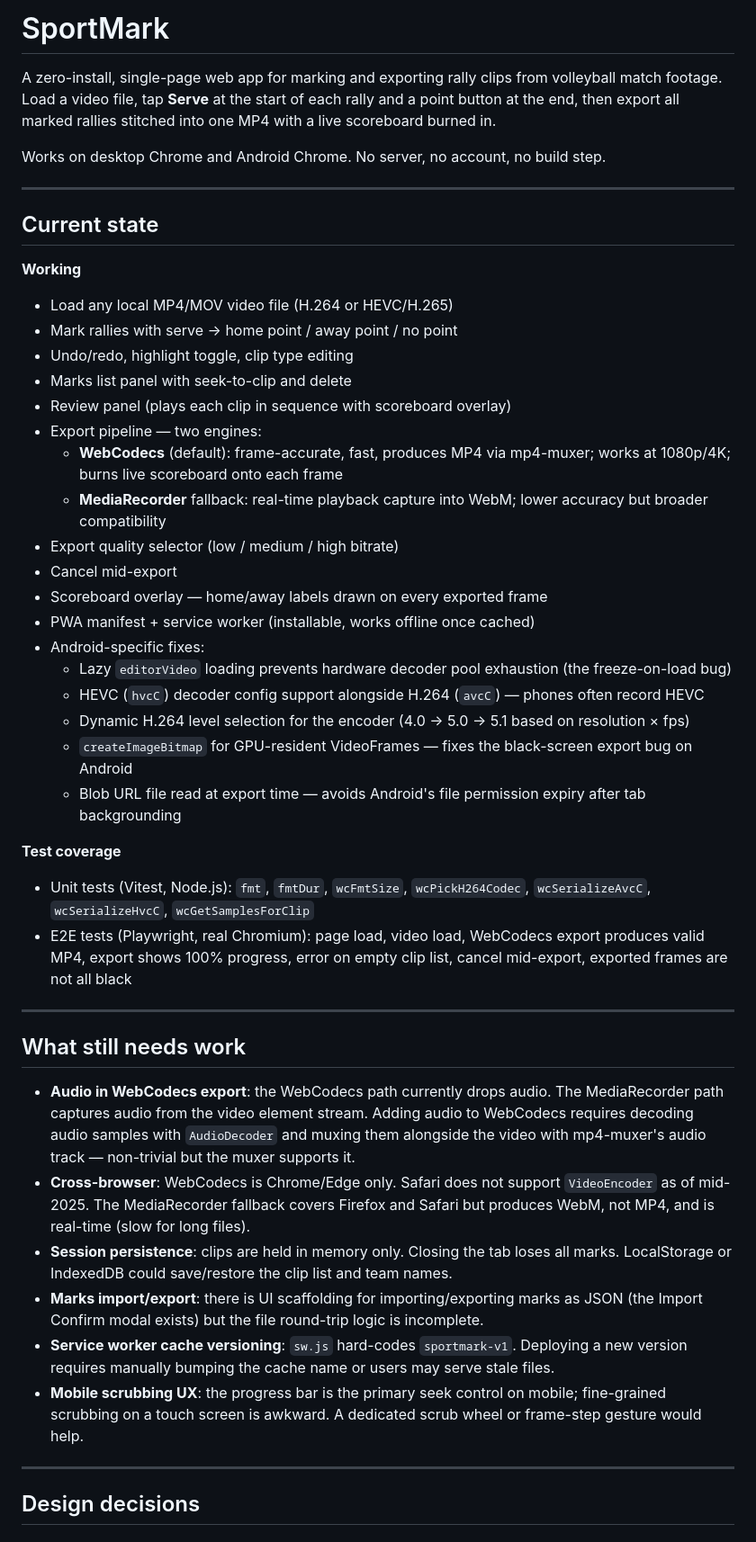
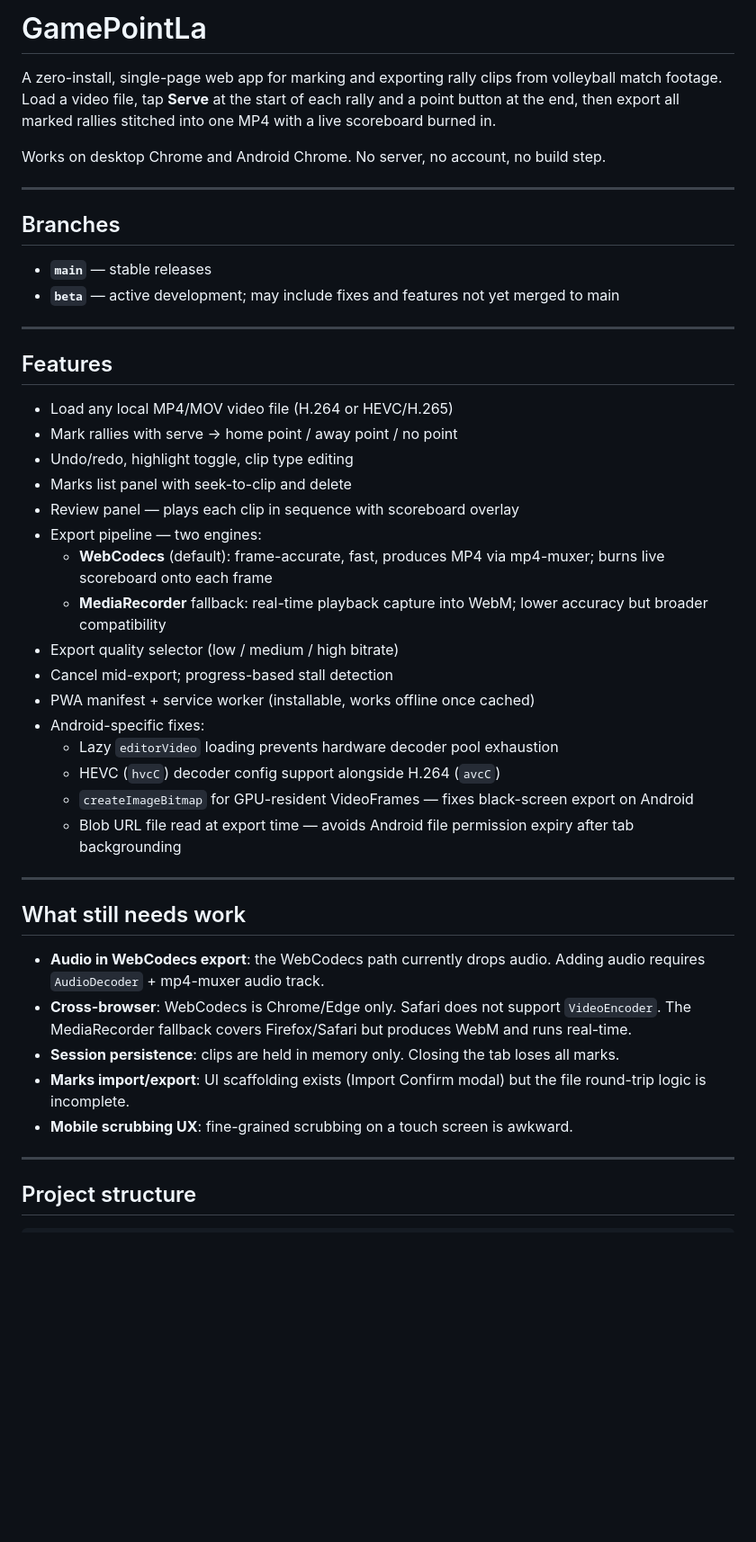
Before and after one commit to tunglinn/simple-gameplay-editor-site, a Markdown page: README.md, the part around one of its changes. Shown at 90% size. Rendered like a GitHub page; blank space fills up the shorter version.

```diff
--- a/README.md
+++ b/README.md
@@ -1,4 +1,4 @@
-# SportMark
+# GamePointLa
 
 A zero-install, single-page web app for marking and exporting rally clips from volleyball match footage. Load a video file, tap **Serve** at the start of each rally and a point button at the end, then export all marked rallies stitched into one MP4 with a live scoreboard burned in.
 
@@ -6,46 +6,43 @@ Works on desktop Chrome and Android Chrome. No server, no account, no build step
 
 ---
 
-## Current state
+## Branches
 
-**Working**
+- **`main`** — stable releases
+- **`beta`** — active development; may include fixes and features not yet merged to main
+
+---
+
+## Features
 
 - Load any local MP4/MOV video file (H.264 or HEVC/H.265)
 - Mark rallies with serve → home point / away point / no point
 - Undo/redo, highlight toggle, clip type editing
 - Marks list panel with seek-to-clip and delete
-- Review panel (plays each clip in sequence with scoreboard overlay)
+- Review panel — plays each clip in sequence with scoreboard overlay
 - Export pipeline — two engines:
-  - **WebCodecs** (default): frame-accurate, fast, produces MP4 via mp4-muxer; works at 1080p/4K; burns live scoreboard onto each frame
+  - **WebCodecs** (default): frame-accurate, fast, produces MP4 via mp4-muxer; burns live scoreboard onto each frame
   - **MediaRecorder** fallback: real-time playback capture into WebM; lower accuracy but broader compatibility
 - Export quality selector (low / medium / high bitrate)
-- Cancel mid-export
-- Scoreboard overlay — home/away labels drawn on every exported frame
+- Cancel mid-export; progress-based stall detection
 - PWA manifest + service worker (installable, works offline once cached)
 - Android-specific fixes:
-  - Lazy `editorVideo` loading prevents hardware decoder pool exhaustion (the freeze-on-load bug)
-  - HEVC (`hvcC`) decoder config support alongside H.264 (`avcC`) — phones often record HEVC
-  - Dynamic H.264 level selection for the encoder (4.0 → 5.0 → 5.1 based on resolution × fps)
-  - `createImageBitmap` for GPU-resident VideoFrames — fixes the black-screen export bug on Android
-  - Blob URL file read at export time — avoids Android's file permission expiry after tab backgrounding
-
-**Test coverage**
-
-- Unit tests (Vitest, Node.js): `fmt`, `fmtDur`, `wcFmtSize`, `wcPickH264Codec`, `wcSerializeAvcC`, `wcSerializeHvcC`, `wcGetSamplesForClip`
-- E2E tests (Playwright, real Chromium): page load, video load, WebCodecs export produces valid MP4, export shows 100% progress, error on empty clip list, cancel mid-export, exported frames are not all black
+  - Lazy `editorVideo` loading prevents hardware decoder pool exhaustion
+  - HEVC (`hvcC`) decoder config support alongside H.264 (`avcC`)
+  - `createImageBitmap` for GPU-resident VideoFrames — fixes black-screen export on Android
+  - Blob URL file read at export time — avoids Android file permission expiry after tab backgrounding
 
 ---
 
 ## What still needs work
 
-- **Audio in WebCodecs export**: the WebCodecs path currently drops audio. The MediaRecorder path captures audio from the video element stream. Adding audio to WebCodecs requires decoding audio samples with `AudioDecoder` and muxing them alongside the video with mp4-muxer's audio track — non-trivial but the muxer supports it.
-- **Cross-browser**: WebCodecs is Chrome/Edge only. Safari does not support `VideoEncoder` as of mid-2025. The MediaRecorder fallback covers Firefox and Safari but produces WebM, not MP4, and is real-time (slow for long files).
-- **Session persistence**: clips are held in memory only. Closing the tab loses all marks. LocalStorage or IndexedDB could save/restore the clip list and team names.
-- **Marks import/export**: there is UI scaffolding for importing/exporting marks as JSON (the Import Confirm modal exists) but the file round-trip logic is incomplete.
-- **Service worker cache versioning**: `sw.js` hard-codes `sportmark-v1`. Deploying a new version requires manually bumping the cache name or users may serve stale files.
-- **Mobile scrubbing UX**: the progress bar is the primary seek control on mobile; fine-grained scrubbing on a touch screen is awkward. A dedicated scrub wheel or frame-step gesture would help.
+- **Audio in WebCodecs export**: the WebCodecs path currently drops audio. Adding audio requires `AudioDecoder` + mp4-muxer audio track.
+- **Cross-browser**: WebCodecs is Chrome/Edge only. Safari does not support `VideoEncoder`. The MediaRecorder fallback covers Firefox/Safari but produces WebM and runs real-time.
+- **Session persistence**: clips are held in memory only. Closing the tab loses all marks.
+- **Marks import/export**: UI scaffolding exists (Import Confirm modal) but the file round-trip logic is incomplete.
+- **Mobile scrubbing UX**: fine-grained scrubbing on a touch screen is awkward.
 
 ---
 
-## Design decisions
+## Project structure
 
```
Also changed, not shown: other parts of README.md (+21 -38 lines).
